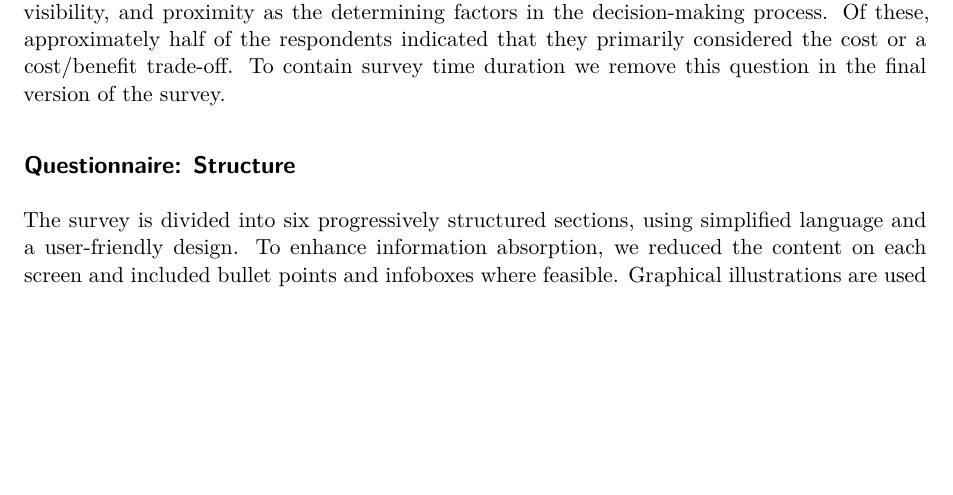
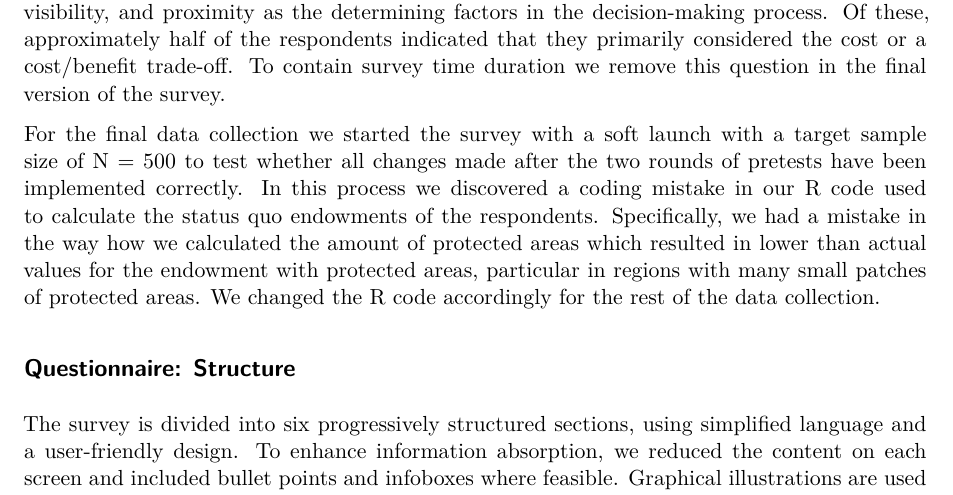
Before and after one commit to sagebiej/preanalysis_spatial_values_nat_cap, a Quarto document (prereg_valugaps.qmd): part of page 8 of 18, cut so that both start at the same text, the shorter picture padded with empty space. Rendered offline with R 4.5, knitr and Pandoc in place of Quarto, then LaTeX, with nearby package versions.

Commit message:
Pa correction

```diff
--- a/prereg_valugaps.qmd
+++ b/prereg_valugaps.qmd
@@ -248,6 +248,7 @@ The initial pre-test indicated that the data collected with the levels of area e
 
 We also included an open question in the survey, enabling respondents to provide direct feedback on their decision-making processes in the choice sets. This optional question was presented to respondents after they had completed all ten choice sets. A similar number of responses indicated that personal factors, such as the current state of their immediate surroundings or general support for nature protection, influenced their decisions, as those that mentioned organisational factors, such as the payment method, public decision-making, and unintended side effects. The largest part of responses listed the attributes of cost, area size, accessibility and visibility, and proximity as the determining factors in the decision-making process. Of these, approximately half of the respondents indicated that they primarily considered the cost or a cost/benefit trade-off. To contain survey time duration we remove this question in the final version of the survey.
 
+For the final data collection we started the survey with a soft launch with a target sample size of N = 500 to test whether all changes made after the two rounds of pretests have been implemented correctly. In this process we discovered a coding mistake in our R code used to calculate the status quo endowments of the respondents. Specifically, we had a mistake in the way how we calculated the amount of protected areas which resulted in lower than actual values for the endowment with protected areas, particular in regions with many small patches of protected areas. We changed the R code accordingly for the rest of the data collection.
 
 ## Questionnaire: Structure \label{subsec-que-structure}
 
```
